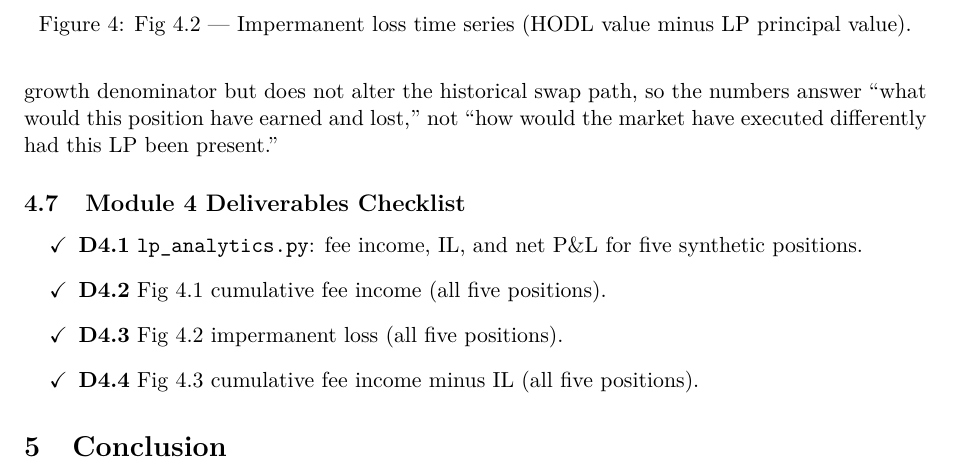
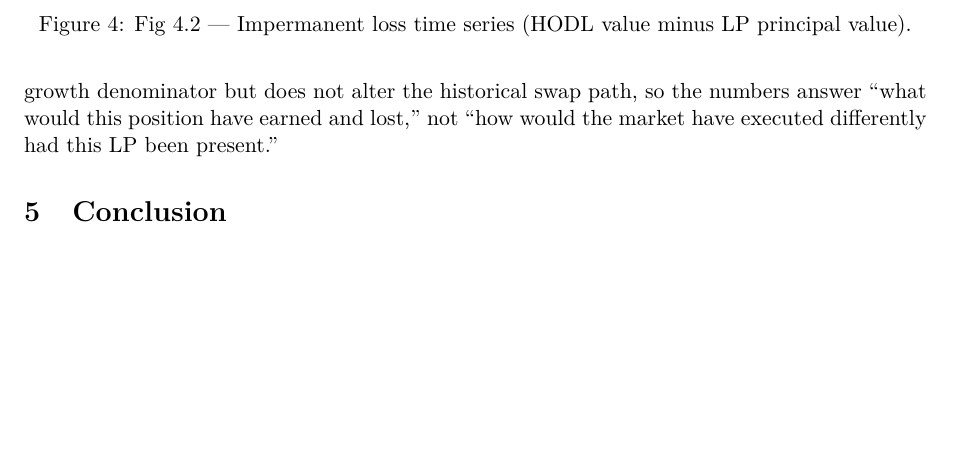
Before and after one commit to AleMerRom/IL-Risk, a LaTeX document (reports/main.tex, which reads reports/module4.tex): part of page 13 of 14, cut so that both start at the same text, the shorter picture padded with empty space. Compiled offline with pdfLaTeX.

Commit message:
Remove Module 4 Deliverables Checklist from reports/module4.tex

```diff
--- a/reports/module4.tex
+++ b/reports/module4.tex
@@ -269,12 +269,3 @@ bit-exact on-chain accounting.  As noted above, the synthetic LP enters the
 fee-growth denominator but does not alter the historical swap path, so the
 numbers answer ``what would this position have earned and lost,'' not ``how
 would the market have executed differently had this LP been present.''
-
-\subsection{Module 4 Deliverables Checklist}
-\label{subsec:m4-checklist}
-\begin{itemize}
-    \item[\(\checkmark\)] \textbf{D4.1} \texttt{lp\_analytics.py}: fee income, IL, and net P\&L for five synthetic positions.
-    \item[\(\checkmark\)] \textbf{D4.2} Fig 4.1 cumulative fee income (all five positions).
-    \item[\(\checkmark\)] \textbf{D4.3} Fig 4.2 impermanent loss (all five positions).
-    \item[\(\checkmark\)] \textbf{D4.4} Fig 4.3 cumulative fee income minus IL (all five positions).
-\end{itemize}
```
